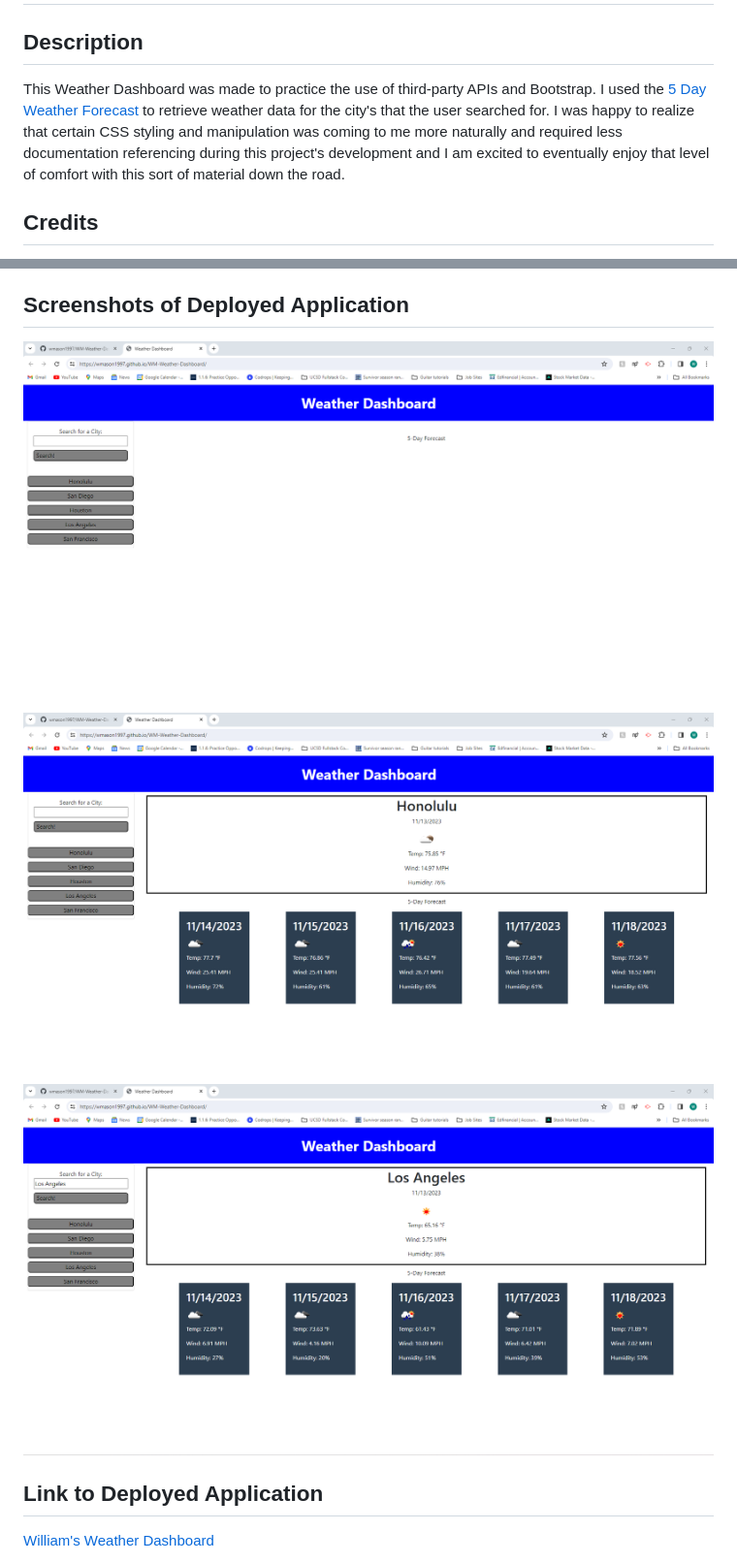
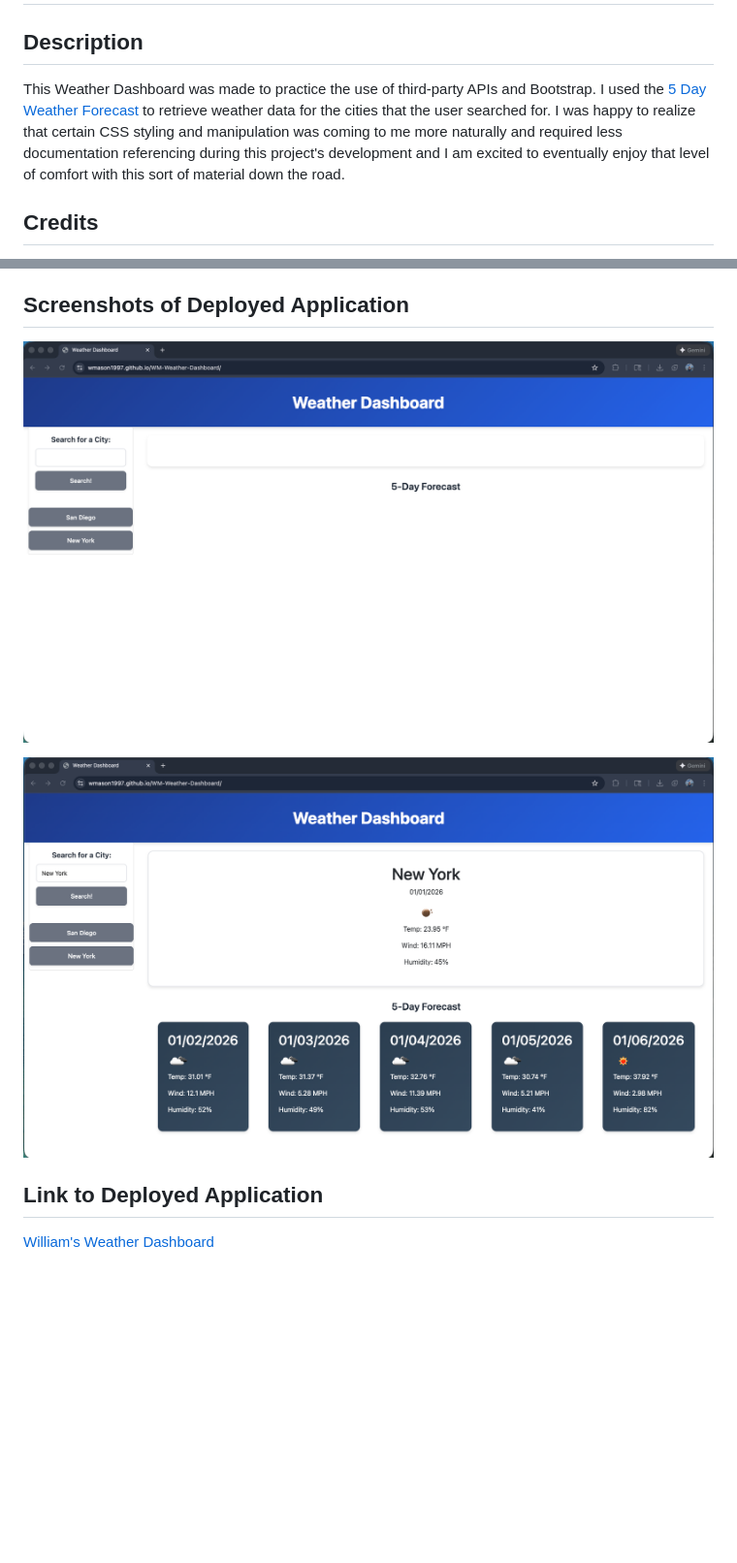
Before and after one commit to wmason1997/WM-Weather-Dashboard, a Markdown page: README.md, 2 parts joined by grey strips. Shown at 97% size. GitHub-like rendering; pictures changed too: assets/images/WM-Weather-Dashboard-Honolulu.png (deleted), assets/images/WM-Weather-Dashboard-Landing-Page-Updated.png (added), assets/images/WM-Weather-Dashboard-Landing-Page.png (deleted); blank space fills up the shorter version.

```diff
--- a/README.md
+++ b/README.md
@@ -2,7 +2,7 @@
 
 ## Description ##
 
-This Weather Dashboard was made to practice the use of third-party APIs and Bootstrap. I used the [5 Day Weather Forecast](https://openweathermap.org/forecast5) to retrieve weather data for the city's that the user searched for. I was happy to realize that certain CSS styling and manipulation was coming to me more naturally and required less documentation referencing during this project's development and I am excited to eventually enjoy that level of comfort with this sort of material down the road.
+This Weather Dashboard was made to practice the use of third-party APIs and Bootstrap. I used the [5 Day Weather Forecast](https://openweathermap.org/forecast5) to retrieve weather data for the cities that the user searched for. I was happy to realize that certain CSS styling and manipulation was coming to me more naturally and required less documentation referencing during this project's development and I am excited to eventually enjoy that level of comfort with this sort of material down the road.
 
 ## Credits ##
 
@@ -17,9 +17,9 @@ I referenced [https://css-tricks.com/snippets/css/a-guide-to-flexbox/](https://c
 
 ## Screenshots of Deployed Application ##
 
-![Screenshot](assets/images/WM-Weather-Dashboard-Landing-Page.png)
-![Screenshot](assets/images/WM-Weather-Dashboard-Honolulu.png)
-![Screenshot](assets/images/WM-Weather-Dashboard-Los-Angeles.png)
+![Screenshot](assets/images/WM-Weather-Dashboard-Landing-Page-Updated.png)
+
+![Screenshot](assets/images/WM-Weather-Dashboard-New-York.png)
 
 
 ## Link to Deployed Application ##
```
